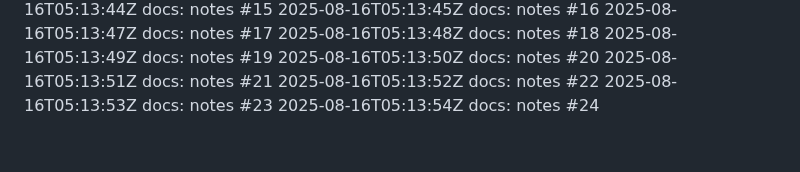
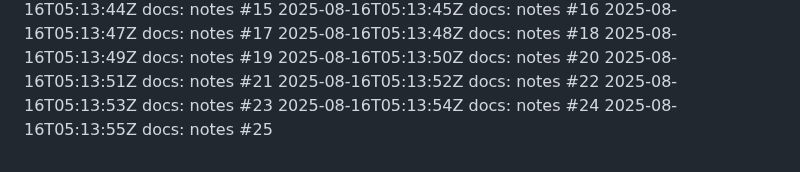
Before and after one commit to thongsao2020/blog-me, a Markdown page: NOTES.md, the part around the change. Drawn GitHub-style.

Commit message:
docs: notes (25/100)

```diff
--- a/NOTES.md
+++ b/NOTES.md
@@ -123,3 +123,4 @@
 2025-08-16T05:13:52Z docs: notes #22
 2025-08-16T05:13:53Z docs: notes #23
 2025-08-16T05:13:54Z docs: notes #24
+2025-08-16T05:13:55Z docs: notes #25
```
